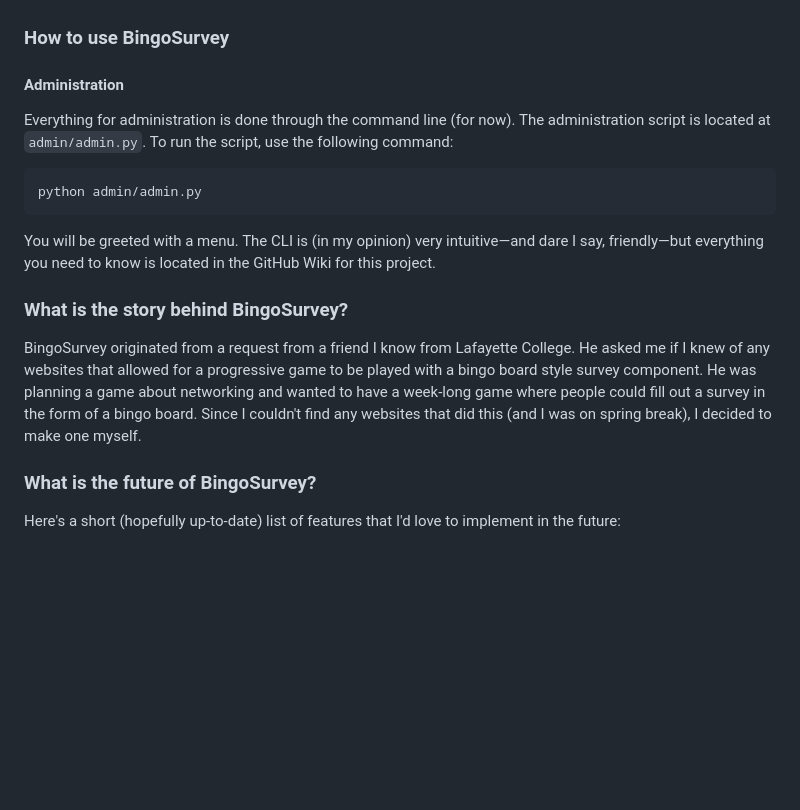
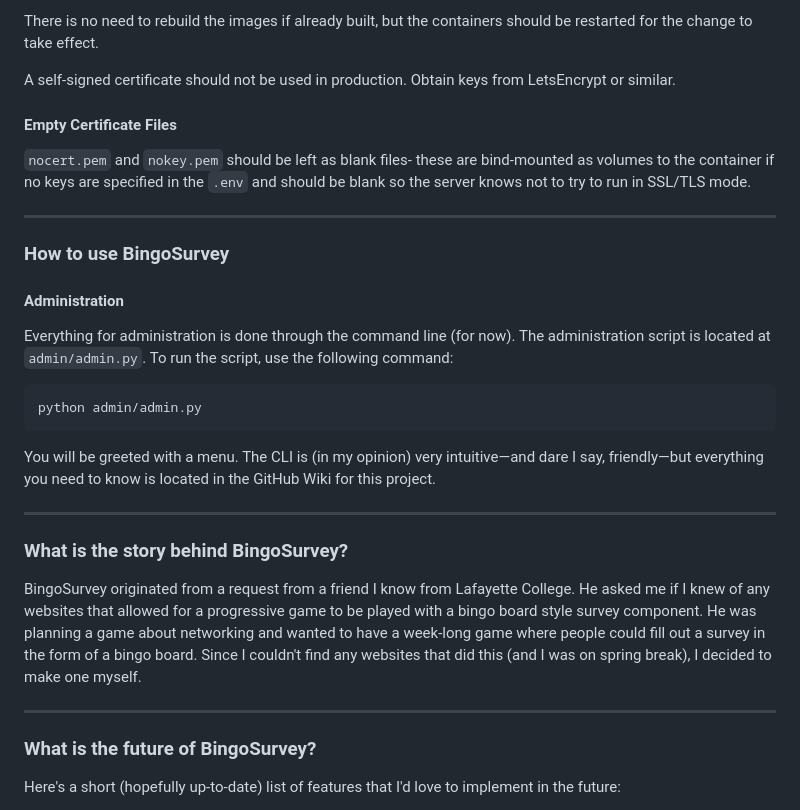
Before and after one commit to jacksoneshbaugh/ScavengerSurvey, a Markdown page: README.md, the part around the change printed below. GitHub-like rendering; blank space fills up the shorter version.

Commit message:
Update README.md with deployment instructions, and organize a bit more.

```diff
--- a/README.md
+++ b/README.md
@@ -66,3 +142,11 @@ start_dev.bat
+There is no need to rebuild the images if already built, but the containers should be restarted for the change to take effect.
+
+A self-signed certificate should not be used in production. Obtain keys from LetsEncrypt or similar.
+
+#### Empty Certificate Files
+`nocert.pem` and `nokey.pem` should be left as blank files- these are bind-mounted as volumes to the container if no keys are specified in the `.env` and should be blank so the server knows not to try to run in SSL/TLS mode.
+
+----
 
 ### How to use BingoSurvey
 #### Administration
@@ -74,8 +158,12 @@ python admin/admin.py
 
 You will be greeted with a menu. The CLI is (in my opinion) very intuitive—and dare I say, friendly—but everything you need to know is located in the GitHub Wiki for this project.
 
+---
+
 ### What is the story behind BingoSurvey?
 BingoSurvey originated from a request from a friend I know from Lafayette College. He asked me if I knew of any websites that allowed for a progressive game to be played with a bingo board style survey component. He was planning a game about networking and wanted to have a week-long game where people could fill out a survey in the form of a bingo board. Since I couldn't find any websites that did this (and I was on spring break), I decided to make one myself.
+
+---
 
 ### What is the future of BingoSurvey?
 Here's a short (hopefully up-to-date) list of features that I'd love to implement in the future:
```
Also changed, not shown: other parts of README.md (+85 -1 lines).
